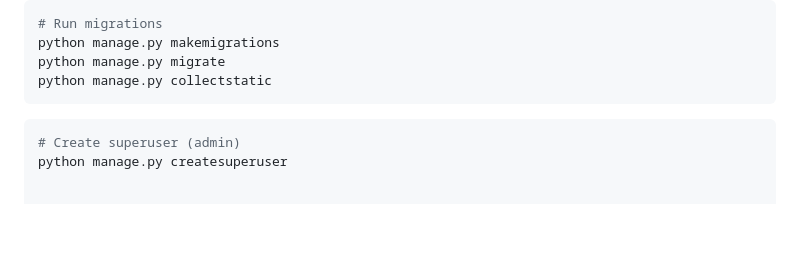
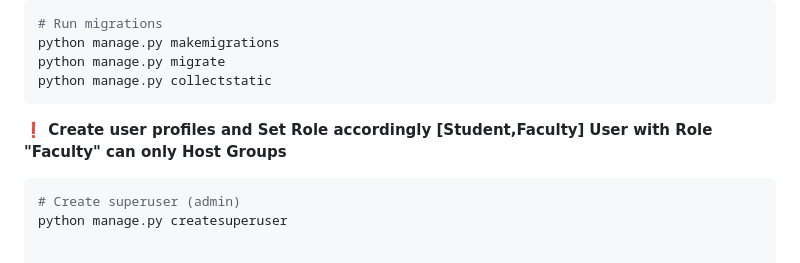
Before and after one commit to adhilogu/smart_group_discussion_portal, a Markdown page: README.md, the part around the change. GitHub-like rendering; blank space fills up the shorter version.

Commit message:
readme changes v4

````diff
--- a/README.md
+++ b/README.md
@@ -73,6 +73,9 @@ python manage.py makemigrations
 python manage.py migrate
 python manage.py collectstatic
 ```
+
+**❗ Create user profiles and Set Role accordingly [Student,Faculty]**
+**User with Role "Faculty" can only Host Groups**
 
 ```bash
 # Create superuser (admin)
````
